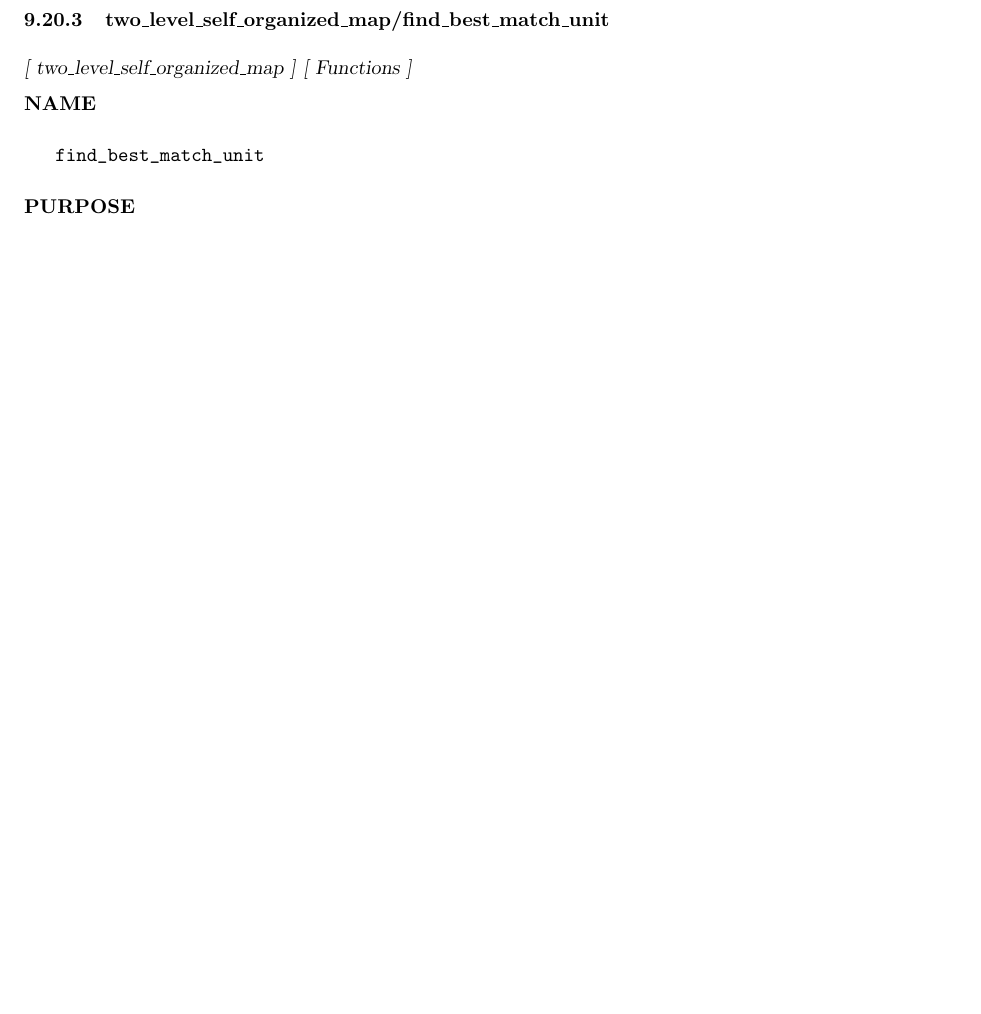
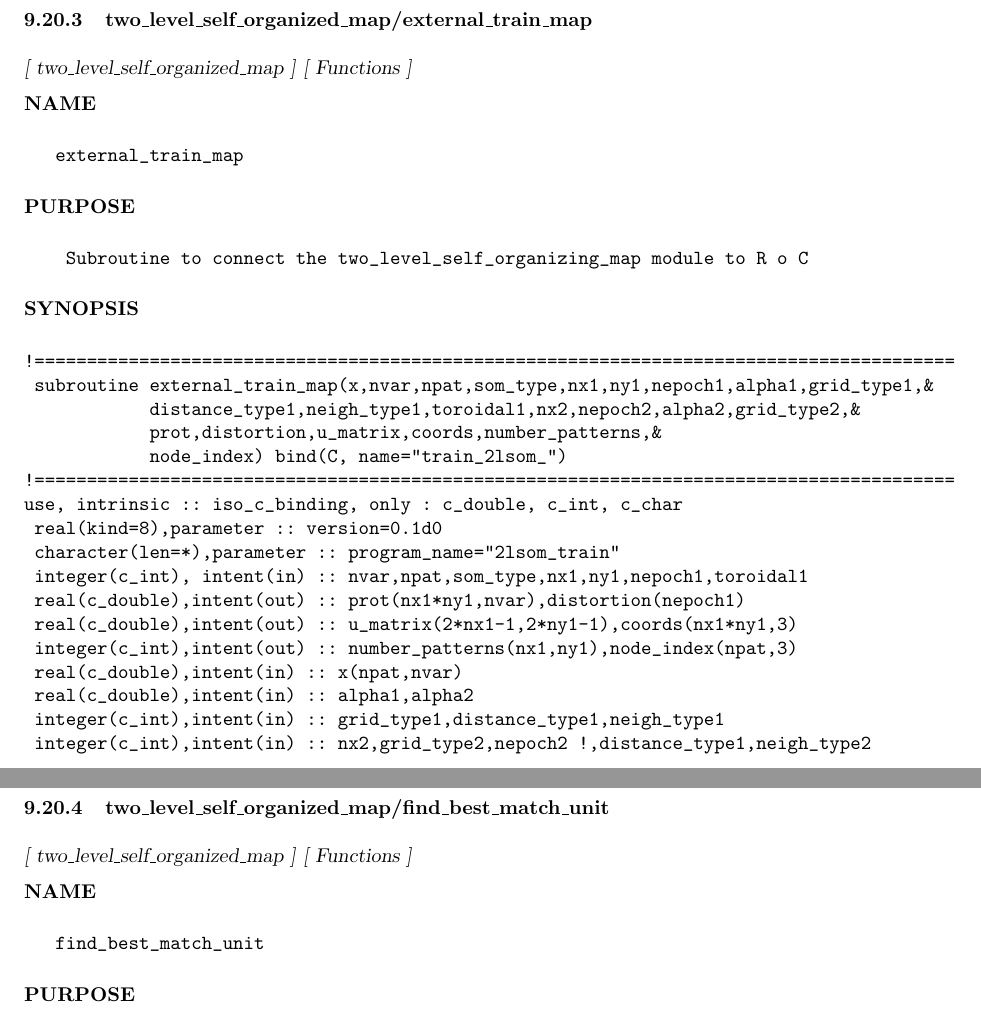
Before and after one commit to khaors/KohonenF03, a LaTeX document (KohonenF03_doc.tex): part of page 85 of 90 before the commit and two parts of pages 85 and 86 of 91 after it, the two joined at a grey line, cut so that both start at the same text, the shorter picture padded with empty space. Compiled offline with pdfLaTeX.

Commit message:
LaTeX doc updated

```diff
--- a/KohonenF03_doc.tex
+++ b/KohonenF03_doc.tex
@@ -1984,11 +1987,47 @@ end type kohonen_prototype
  class(two_level_self_organized_map) :: kohonen_map
 \end{verbatim}
 \newpage
+\subsubsection{two\_level\_self\_organized\_map/external\_train\_map}
+\textsl{[ two\_level\_self\_organized\_map ]}
+\textsl{[ Functions ]}
+
+\label{ch:robo59}
+\label{ch:two_level_self_organized_map_external_train_map}
+\index{unsorted!external\_train\_map}\index{Functions!external\_train\_map}
+\textbf{NAME}
+\begin{verbatim}
+   external_train_map
+\end{verbatim}
+\textbf{PURPOSE}
+\begin{verbatim}
+    Subroutine to connect the two_level_self_organizing_map module to R o C
+\end{verbatim}
+\textbf{SYNOPSIS}
+\begin{verbatim}
+!========================================================================================
+ subroutine external_train_map(x,nvar,npat,som_type,nx1,ny1,nepoch1,alpha1,grid_type1,&
+            distance_type1,neigh_type1,toroidal1,nx2,nepoch2,alpha2,grid_type2,&
+            prot,distortion,u_matrix,coords,number_patterns,&
+            node_index) bind(C, name="train_2lsom_")
+!========================================================================================
+use, intrinsic :: iso_c_binding, only : c_double, c_int, c_char
+ real(kind=8),parameter :: version=0.1d0
+ character(len=*),parameter :: program_name="2lsom_train"
+ integer(c_int), intent(in) :: nvar,npat,som_type,nx1,ny1,nepoch1,toroidal1
+ real(c_double),intent(out) :: prot(nx1*ny1,nvar),distortion(nepoch1)
+ real(c_double),intent(out) :: u_matrix(2*nx1-1,2*ny1-1),coords(nx1*ny1,3)
+ integer(c_int),intent(out) :: number_patterns(nx1,ny1),node_index(npat,3)
+ real(c_double),intent(in) :: x(npat,nvar)
+ real(c_double),intent(in) :: alpha1,alpha2
+ integer(c_int),intent(in) :: grid_type1,distance_type1,neigh_type1
+ integer(c_int),intent(in) :: nx2,grid_type2,nepoch2 !,distance_type1,neigh_type2
+\end{verbatim}
+\newpage
 \subsubsection{two\_level\_self\_organized\_map/find\_best\_match\_unit}
 \textsl{[ two\_level\_self\_organized\_map ]}
 \textsl{[ Functions ]}
 
-\label{ch:robo59}
+\label{ch:robo60}
 \label{ch:two_level_self_organized_map_find_best_match_unit}
 \index{unsorted!find\_best\_match\_unit}\index{Functions!find\_best\_match\_unit}
 \textbf{NAME}
```
Also changed, not shown: KohonenF03_doc.pdf, KohonenF03_doc.tex (47 more changed lines).
